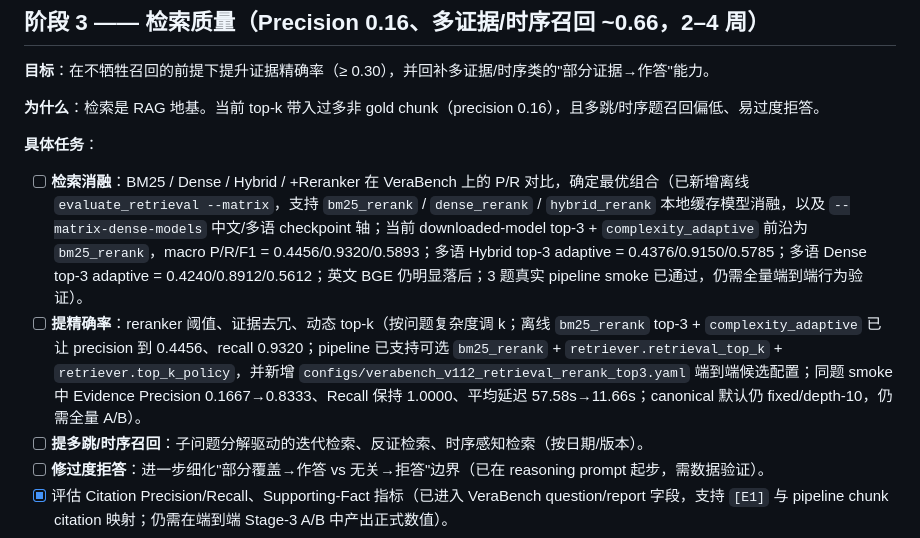
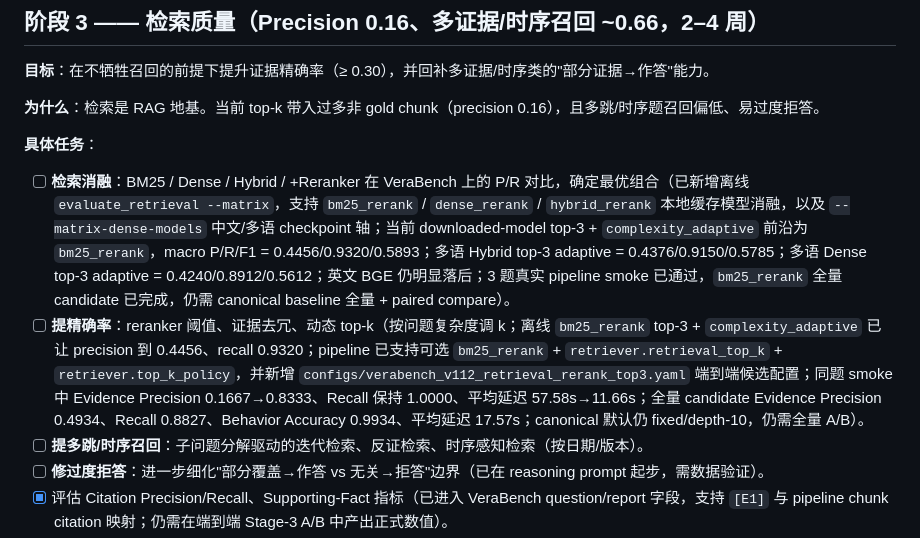
Before and after one commit to xiaweiyi713/VeraRAG, a Markdown page: docs/ROADMAP.md, the part around the change. GitHub-like rendering.

```diff
--- a/docs/ROADMAP.md
+++ b/docs/ROADMAP.md
@@ -97,8 +97,8 @@ VeraRAG 的差异化不是"答得更准"，而是**"可验证的诚实行为"**
 **为什么**：检索是 RAG 地基。当前 top-k 带入过多非 gold chunk（precision 0.16），且多跳/时序题召回偏低、易过度拒答。
 
 **具体任务**：
-- [ ] **检索消融**：BM25 / Dense / Hybrid / +Reranker 在 VeraBench 上的 P/R 对比，确定最优组合（已新增离线 `evaluate_retrieval --matrix`，支持 `bm25_rerank` / `dense_rerank` / `hybrid_rerank` 本地缓存模型消融，以及 `--matrix-dense-models` 中文/多语 checkpoint 轴；当前 downloaded-model top-3 + `complexity_adaptive` 前沿为 `bm25_rerank`，macro P/R/F1 = 0.4456/0.9320/0.5893；多语 Hybrid top-3 adaptive = 0.4376/0.9150/0.5785；多语 Dense top-3 adaptive = 0.4240/0.8912/0.5612；英文 BGE 仍明显落后；3 题真实 pipeline smoke 已通过，仍需全量端到端行为验证）。
-- [ ] **提精确率**：reranker 阈值、证据去冗、动态 top-k（按问题复杂度调 k；离线 `bm25_rerank` top-3 + `complexity_adaptive` 已让 precision 到 0.4456、recall 0.9320；pipeline 已支持可选 `bm25_rerank` + `retriever.retrieval_top_k` + `retriever.top_k_policy`，并新增 `configs/verabench_v112_retrieval_rerank_top3.yaml` 端到端候选配置；同题 smoke 中 Evidence Precision 0.1667→0.8333、Recall 保持 1.0000、平均延迟 57.58s→11.66s；canonical 默认仍 fixed/depth-10，仍需全量 A/B）。
+- [ ] **检索消融**：BM25 / Dense / Hybrid / +Reranker 在 VeraBench 上的 P/R 对比，确定最优组合（已新增离线 `evaluate_retrieval --matrix`，支持 `bm25_rerank` / `dense_rerank` / `hybrid_rerank` 本地缓存模型消融，以及 `--matrix-dense-models` 中文/多语 checkpoint 轴；当前 downloaded-model top-3 + `complexity_adaptive` 前沿为 `bm25_rerank`，macro P/R/F1 = 0.4456/0.9320/0.5893；多语 Hybrid top-3 adaptive = 0.4376/0.9150/0.5785；多语 Dense top-3 adaptive = 0.4240/0.8912/0.5612；英文 BGE 仍明显落后；3 题真实 pipeline smoke 已通过，`bm25_rerank` 全量 candidate 已完成，仍需 canonical baseline 全量 + paired compare）。
+- [ ] **提精确率**：reranker 阈值、证据去冗、动态 top-k（按问题复杂度调 k；离线 `bm25_rerank` top-3 + `complexity_adaptive` 已让 precision 到 0.4456、recall 0.9320；pipeline 已支持可选 `bm25_rerank` + `retriever.retrieval_top_k` + `retriever.top_k_policy`，并新增 `configs/verabench_v112_retrieval_rerank_top3.yaml` 端到端候选配置；同题 smoke 中 Evidence Precision 0.1667→0.8333、Recall 保持 1.0000、平均延迟 57.58s→11.66s；全量 candidate Evidence Precision 0.4934、Recall 0.8827、Behavior Accuracy 0.9934、平均延迟 17.57s；canonical 默认仍 fixed/depth-10，仍需全量 A/B）。
 - [ ] **提多跳/时序召回**：子问题分解驱动的迭代检索、反证检索、时序感知检索（按日期/版本）。
 - [ ] **修过度拒答**：进一步细化"部分覆盖→作答 vs 无关→拒答"边界（已在 reasoning prompt 起步，需数据验证）。
 - [x] 评估 Citation Precision/Recall、Supporting-Fact 指标（已进入
```
Also changed, not shown: CHANGELOG.md (+5 -0 lines), docs/EVALUATION.md (+23 -0 lines).
